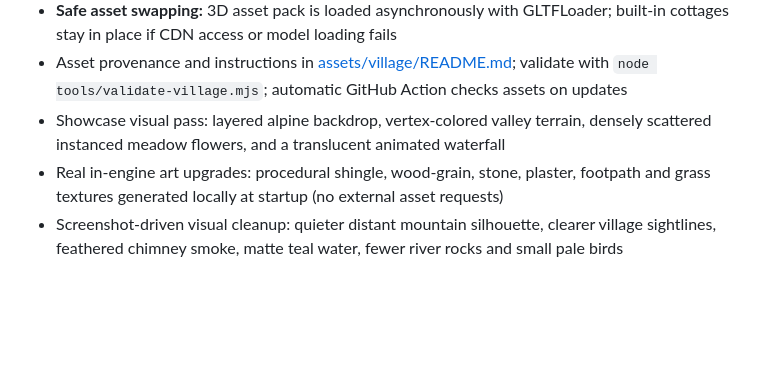
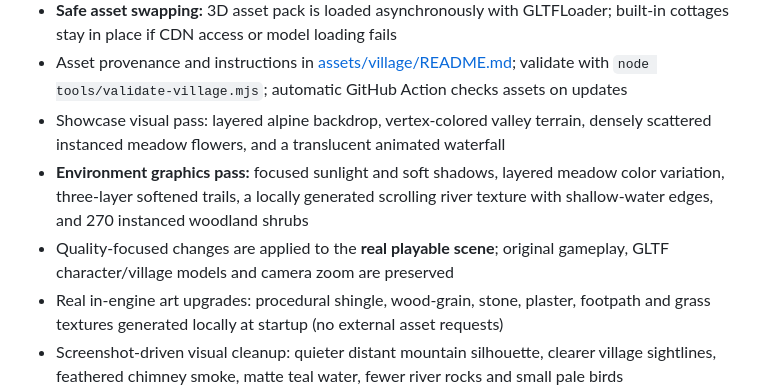
Before and after one commit to Hooda133/charity-water-thirst-trail, a Markdown page: README.md, the part around the change. GitHub-like rendering; blank space fills up the shorter version.

Commit message:
Document new graphics pass: sunlight, terrain, river and foliage

```diff
--- a/README.md
+++ b/README.md
@@ -11,6 +11,8 @@
 - **Safe asset swapping:** 3D asset pack is loaded asynchronously with GLTFLoader; built-in cottages stay in place if CDN access or model loading fails
 - Asset provenance and instructions in [assets/village/README.md](assets/village/README.md); validate with `node tools/validate-village.mjs`; automatic GitHub Action checks assets on updates
 - Showcase visual pass: layered alpine backdrop, vertex-colored valley terrain, densely scattered instanced meadow flowers, and a translucent animated waterfall
+- **Environment graphics pass:** focused sunlight and soft shadows, layered meadow color variation, three-layer softened trails, a locally generated scrolling river texture with shallow-water edges, and 270 instanced woodland shrubs
+- Quality-focused changes are applied to the **real playable scene**; original gameplay, GLTF character/village models and camera zoom are preserved
 - Real in-engine art upgrades: procedural shingle, wood-grain, stone, plaster, footpath and grass textures generated locally at startup (no external asset requests)
 - Screenshot-driven visual cleanup: quieter distant mountain silhouette, clearer village sightlines, feathered chimney smoke, matte teal water, fewer river rocks and small pale birds
 - Bridge route fix: destinations reached from the bridge center now correctly choose the safe bank before leaving the crossing
```
